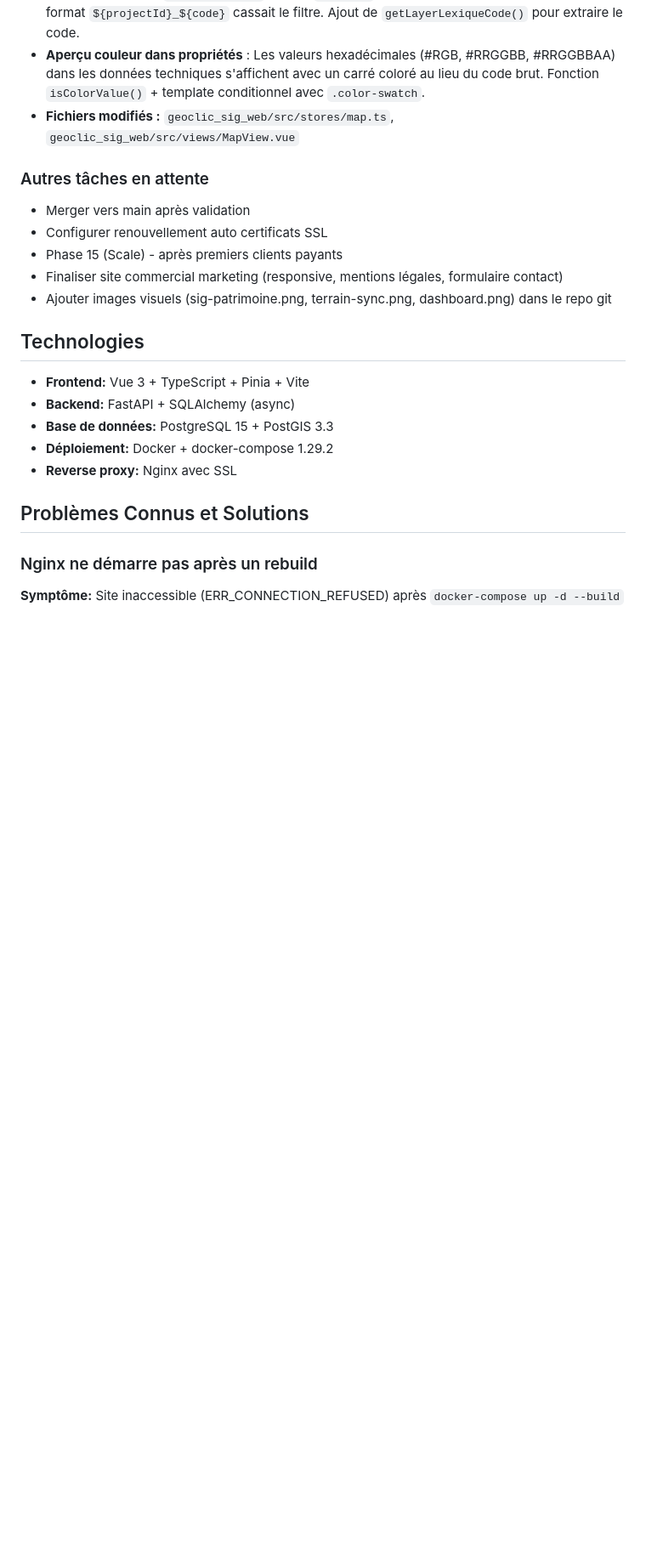
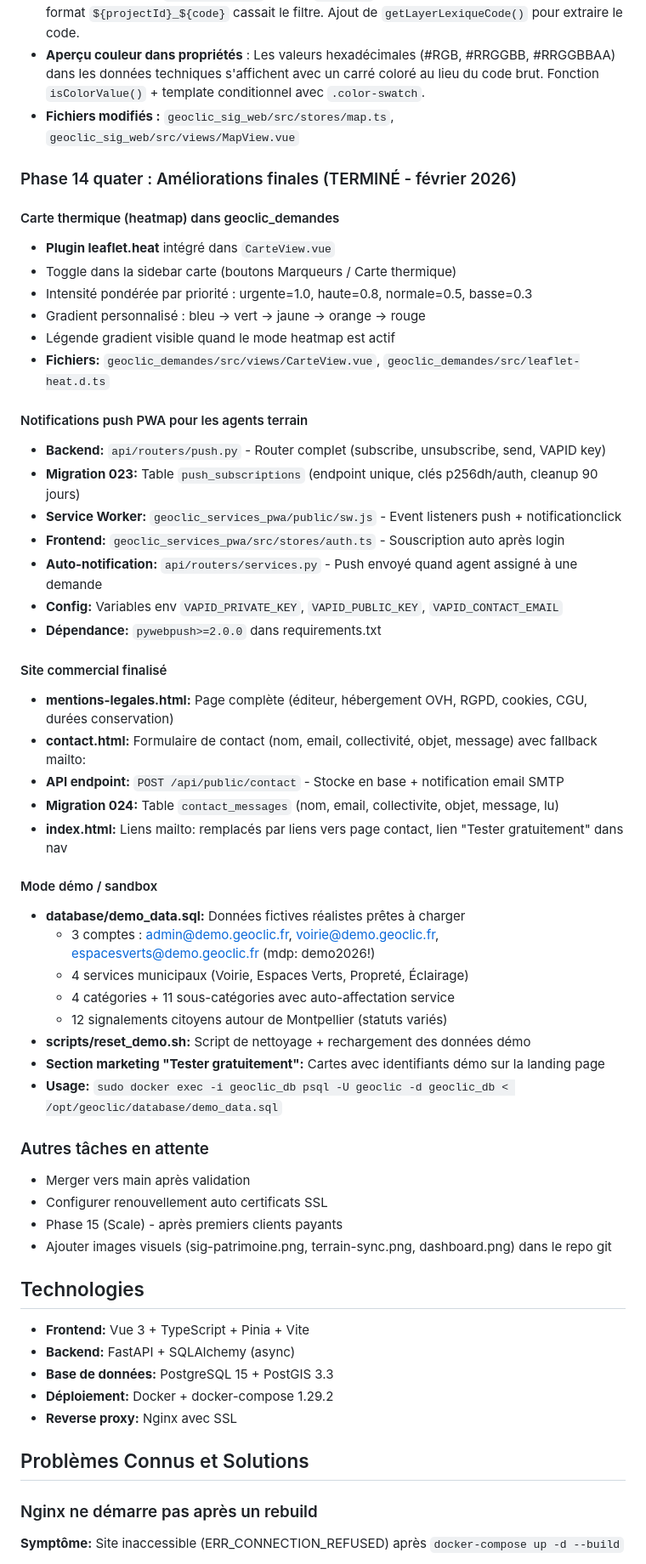
Before and after one commit to fredco30/GeoClic_suiteV2, a Markdown page: CLAUDE.md, the part around one of its changes. Shown at 85% size. Rendered like a GitHub page; blank space fills up the shorter version.

```diff
--- a/CLAUDE.md
+++ b/CLAUDE.md
@@ -584,11 +584,46 @@ GeoClic_Suite/
 - **Aperçu couleur dans propriétés** : Les valeurs hexadécimales (#RGB, #RRGGBB, #RRGGBBAA) dans les données techniques s'affichent avec un carré coloré au lieu du code brut. Fonction `isColorValue()` + template conditionnel avec `.color-swatch`.
 - **Fichiers modifiés :** `geoclic_sig_web/src/stores/map.ts`, `geoclic_sig_web/src/views/MapView.vue`
 
+### Phase 14 quater : Améliorations finales (TERMINÉ - février 2026)
+
+#### Carte thermique (heatmap) dans geoclic_demandes
+- **Plugin leaflet.heat** intégré dans `CarteView.vue`
+- Toggle dans la sidebar carte (boutons Marqueurs / Carte thermique)
+- Intensité pondérée par priorité : urgente=1.0, haute=0.8, normale=0.5, basse=0.3
+- Gradient personnalisé : bleu → vert → jaune → orange → rouge
+- Légende gradient visible quand le mode heatmap est actif
+- **Fichiers:** `geoclic_demandes/src/views/CarteView.vue`, `geoclic_demandes/src/leaflet-heat.d.ts`
+
+#### Notifications push PWA pour les agents terrain
+- **Backend:** `api/routers/push.py` - Router complet (subscribe, unsubscribe, send, VAPID key)
+- **Migration 023:** Table `push_subscriptions` (endpoint unique, clés p256dh/auth, cleanup 90 jours)
+- **Service Worker:** `geoclic_services_pwa/public/sw.js` - Event listeners push + notificationclick
+- **Frontend:** `geoclic_services_pwa/src/stores/auth.ts` - Souscription auto après login
+- **Auto-notification:** `api/routers/services.py` - Push envoyé quand agent assigné à une demande
+- **Config:** Variables env `VAPID_PRIVATE_KEY`, `VAPID_PUBLIC_KEY`, `VAPID_CONTACT_EMAIL`
+- **Dépendance:** `pywebpush>=2.0.0` dans requirements.txt
+
+#### Site commercial finalisé
+- **mentions-legales.html:** Page complète (éditeur, hébergement OVH, RGPD, cookies, CGU, durées conservation)
+- **contact.html:** Formulaire de contact (nom, email, collectivité, objet, message) avec fallback mailto:
+- **API endpoint:** `POST /api/public/contact` - Stocke en base + notification email SMTP
+- **Migration 024:** Table `contact_messages` (nom, email, collectivite, objet, message, lu)
+- **index.html:** Liens mailto: remplacés par liens vers page contact, lien "Tester gratuitement" dans nav
+
+#### Mode démo / sandbox
+- **database/demo_data.sql:** Données fictives réalistes prêtes à charger
+  - 3 comptes : admin@demo.geoclic.fr, voirie@demo.geoclic.fr, espacesverts@demo.geoclic.fr (mdp: demo2026!)
+  - 4 services municipaux (Voirie, Espaces Verts, Propreté, Éclairage)
+  - 4 catégories + 11 sous-catégories avec auto-affectation service
+  - 12 signalements citoyens autour de Montpellier (statuts variés)
+- **scripts/reset_demo.sh:** Script de nettoyage + rechargement des données démo
+- **Section marketing "Tester gratuitement":** Cartes avec identifiants démo sur la landing page
+- **Usage:** `sudo docker exec -i geoclic_db psql -U geoclic -d geoclic_db < /opt/geoclic/database/demo_data.sql`
+
 ### Autres tâches en attente
 - Merger vers main après validation
 - Configurer renouvellement auto certificats SSL
 - Phase 15 (Scale) - après premiers clients payants
-- Finaliser site commercial marketing (responsive, mentions légales, formulaire contact)
 - Ajouter images visuels (sig-patrimoine.png, terrain-sync.png, dashboard.png) dans le repo git
 
 ## Technologies
```
Also changed, not shown: other parts of CLAUDE.md (+32 -9 lines).
